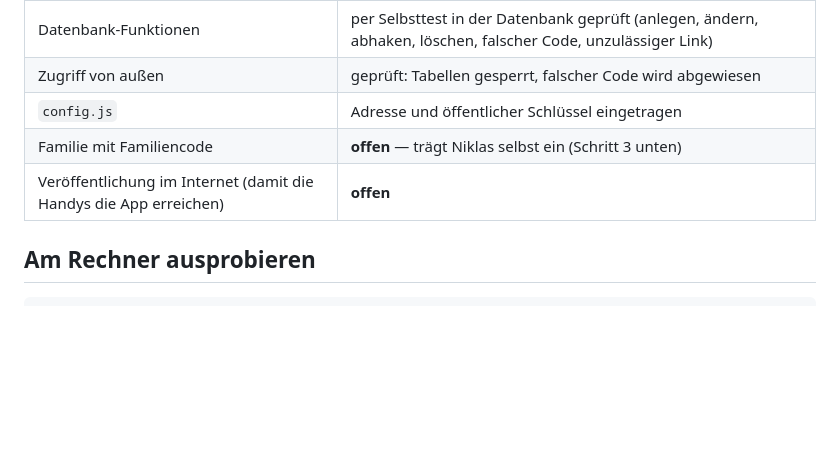
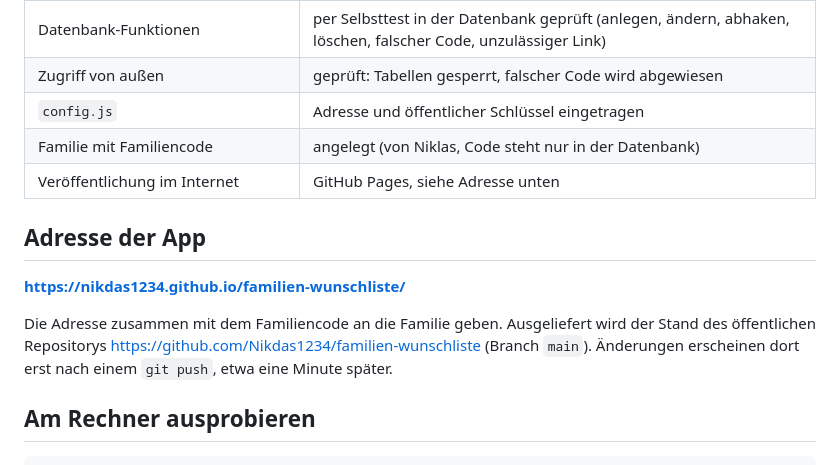
Before and after one commit to Nikdas1234/familien-wunschliste, a Markdown page: README.md, the part around the change. Drawn GitHub-style; blank space fills up the shorter version.

Commit message:
README: Adresse der veröffentlichten App und Stand ergänzt
Co-Authored-By: Claude Opus 5.5 <noreply@anthropic.com>

```diff
--- a/README.md
+++ b/README.md
@@ -17,8 +17,16 @@ iPhone gleich und braucht keinen App Store.
 | Datenbank-Funktionen | per Selbsttest in der Datenbank geprüft (anlegen, ändern, abhaken, löschen, falscher Code, unzulässiger Link) |
 | Zugriff von außen | geprüft: Tabellen gesperrt, falscher Code wird abgewiesen |
 | `config.js` | Adresse und öffentlicher Schlüssel eingetragen |
-| Familie mit Familiencode | **offen** — trägt Niklas selbst ein (Schritt 3 unten) |
-| Veröffentlichung im Internet (damit die Handys die App erreichen) | **offen** |
+| Familie mit Familiencode | angelegt (von Niklas, Code steht nur in der Datenbank) |
+| Veröffentlichung im Internet | GitHub Pages, siehe Adresse unten |
+
+## Adresse der App
+
+**<https://nikdas1234.github.io/familien-wunschliste/>**
+
+Die Adresse zusammen mit dem Familiencode an die Familie geben. Ausgeliefert wird der Stand des
+öffentlichen Repositorys <https://github.com/Nikdas1234/familien-wunschliste> (Branch `main`).
+Änderungen erscheinen dort erst nach einem `git push`, etwa eine Minute später.
 
 ## Am Rechner ausprobieren
 
```
